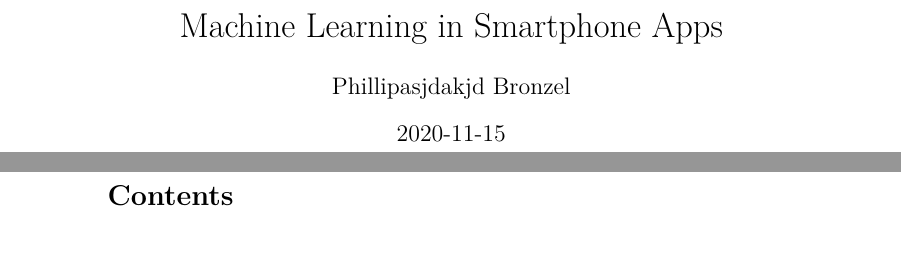
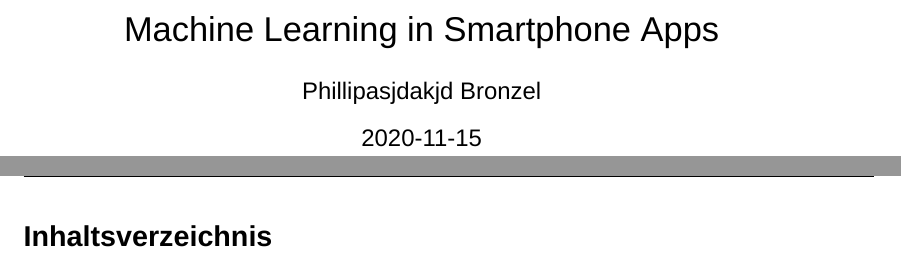
Before and after one commit to phibr0/ml-in-mobile-apps, a LaTeX document (main.tex): two parts of pages 1 and 2 of 3, joined at a grey line, cut so that both start at the same text. Compiled offline with XeLaTeX; a missing font is replaced by an installed copy or a similar font.

Commit message:
Set language to german, change TeX Engine to XeTeX and set fomt to helevtia

```diff
--- a/main.tex
+++ b/main.tex
@@ -1,4 +1,13 @@
-\documentclass{article}
+\documentclass[twoside]{article}
+\usepackage{graphicx}%Package um Grafiken einzufügen
+\graphicspath{ {assets/} }
+\usepackage[german]{babel}%Sprache Deutsch einstellen
+\usepackage[german]{babelbib}%Sprache Deutsch für die Bibliographie
+\usepackage[a4paper, width=150mm, top=25mm, bottom=25mm, bindingoffset=6mm]{geometry}
+\usepackage{fancyhdr}
+\usepackage[]{fontspec}
+\setmainfont{Helvetica}
+\pagestyle{fancy}
 
 \title{Machine Learning in Smartphone Apps}
 \date{2020-11-15}
```
Also changed, not shown: main.pdf, 1 other file.
